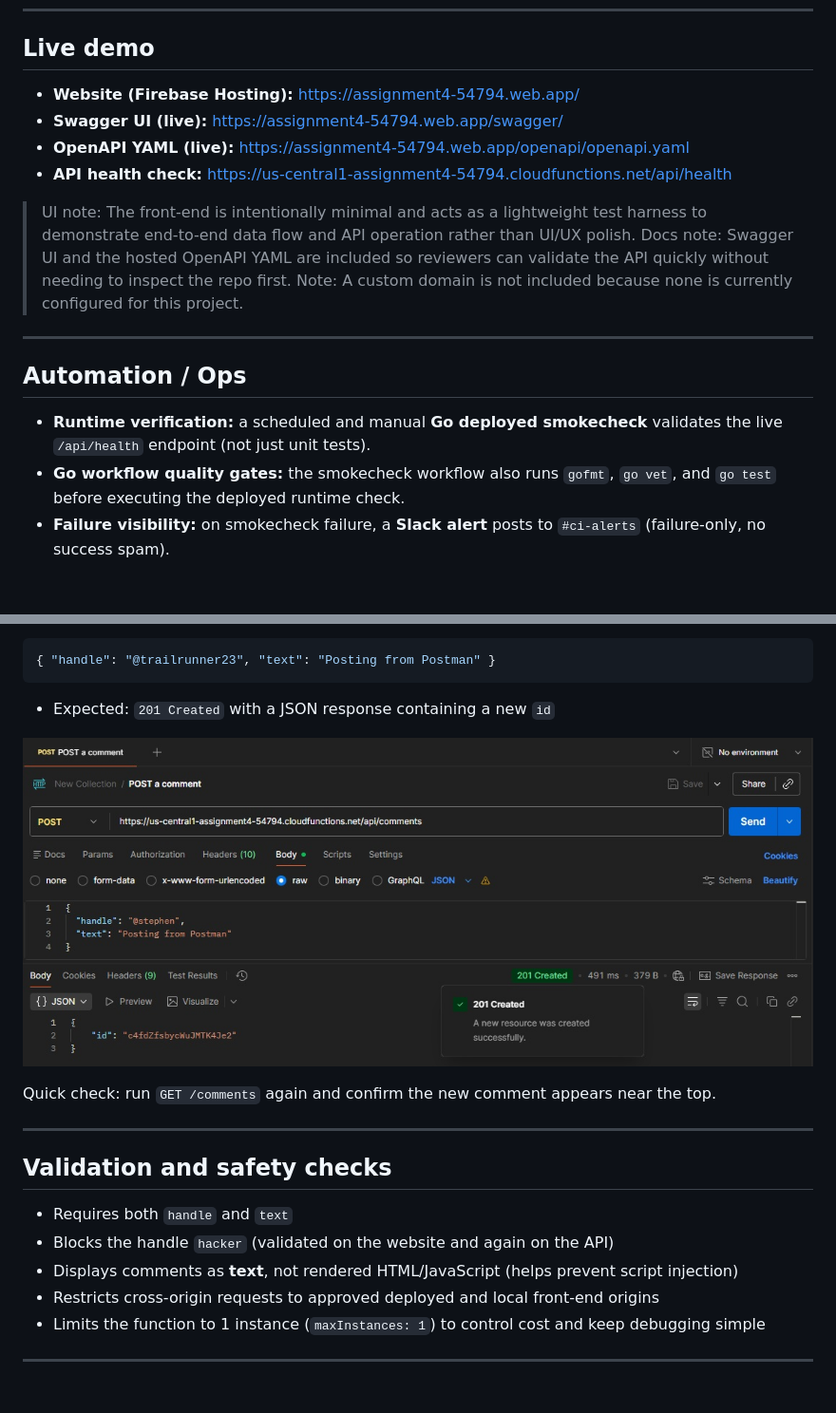
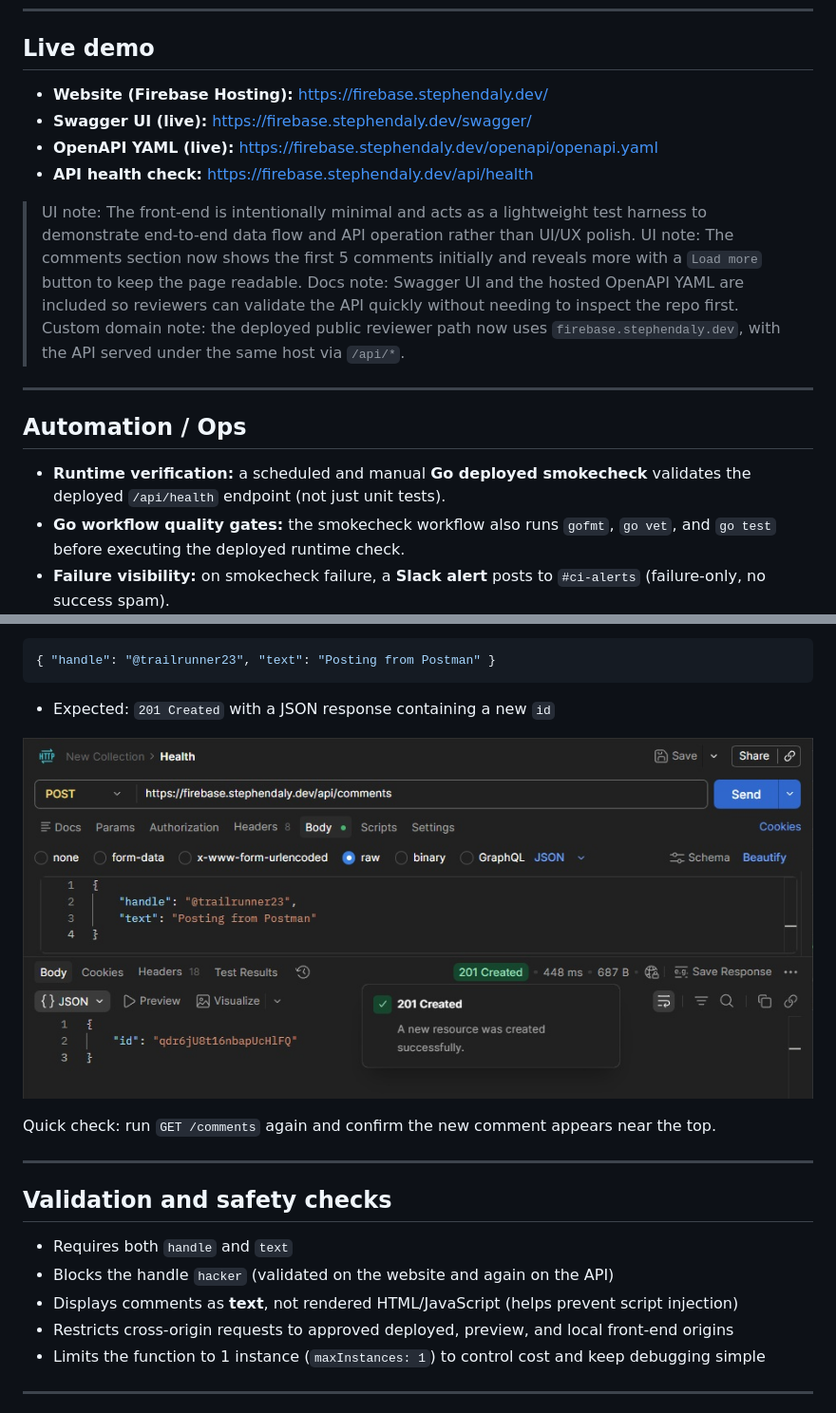
Before and after one commit to sdaly-ie/firebase-serverless-rest-api, a Markdown page: README.md, 2 parts joined by grey strips. Shown at 95% size. Rendered like a GitHub page; pictures changed too: public/images/pm-postcomment.jpg; blank space fills up the shorter version.

```diff
--- a/README.md
+++ b/README.md
@@ -75,20 +76,21 @@ This repo is designed to show more than a basic Firebase demo. It demonstrates a
 
 ## Live demo
 
-- **Website (Firebase Hosting):** https://assignment4-54794.web.app/
-- **Swagger UI (live):** https://assignment4-54794.web.app/swagger/
-- **OpenAPI YAML (live):** https://assignment4-54794.web.app/openapi/openapi.yaml
-- **API health check:** https://us-central1-assignment4-54794.cloudfunctions.net/api/health
+- **Website (Firebase Hosting):** https://firebase.stephendaly.dev/
+- **Swagger UI (live):** https://firebase.stephendaly.dev/swagger/
+- **OpenAPI YAML (live):** https://firebase.stephendaly.dev/openapi/openapi.yaml
+- **API health check:** https://firebase.stephendaly.dev/api/health
 
 > UI note: The front-end is intentionally minimal and acts as a lightweight test harness to demonstrate end-to-end data flow and API operation rather than UI/UX polish.
+> UI note: The comments section now shows the first 5 comments initially and reveals more with a `Load more` button to keep the page readable.
 > Docs note: Swagger UI and the hosted OpenAPI YAML are included so reviewers can validate the API quickly without needing to inspect the repo first.
-> Note: A custom domain is not included because none is currently configured for this project.
+> Custom domain note: the deployed public reviewer path now uses `firebase.stephendaly.dev`, with the API served under the same host via `/api/*`.
 
 ---
 
 ## Automation / Ops
 
-- **Runtime verification:** a scheduled and manual **Go deployed smokecheck** validates the live `/api/health` endpoint (not just unit tests).
+- **Runtime verification:** a scheduled and manual **Go deployed smokecheck** validates the deployed `/api/health` endpoint (not just unit tests).
 - **Go workflow quality gates:** the smokecheck workflow also runs `gofmt`, `go vet`, and `go test` before executing the deployed runtime check.
 - **Failure visibility:** on smokecheck failure, a **Slack alert** posts to `#ci-alerts` (failure-only, no success spam).
 - **CI quality gates:** lint + tests run on pushes and pull requests for `functions/`.
@@ -331,7 +333,7 @@ Quick check: run `GET /comments` again and confirm the new comment appears near
 - Requires both `handle` and `text`
 - Blocks the handle `hacker` (validated on the website and again on the API)
 - Displays comments as **text**, not rendered HTML/JavaScript (helps prevent script injection)
-- Restricts cross-origin requests to approved deployed and local front-end origins
+- Restricts cross-origin requests to approved deployed, preview, and local front-end origins
 - Limits the function to 1 instance (`maxInstances: 1`) to control cost and keep debugging simple
 
 ---
```
Also changed, not shown: other parts of README.md (+25 -24 lines), public/images/getcomment.jpg (deleted), public/images/health.jpg (deleted), public/images/pm-getcomment.jpg (added), public/images/pm-health.jpg (added), 8 other files.
